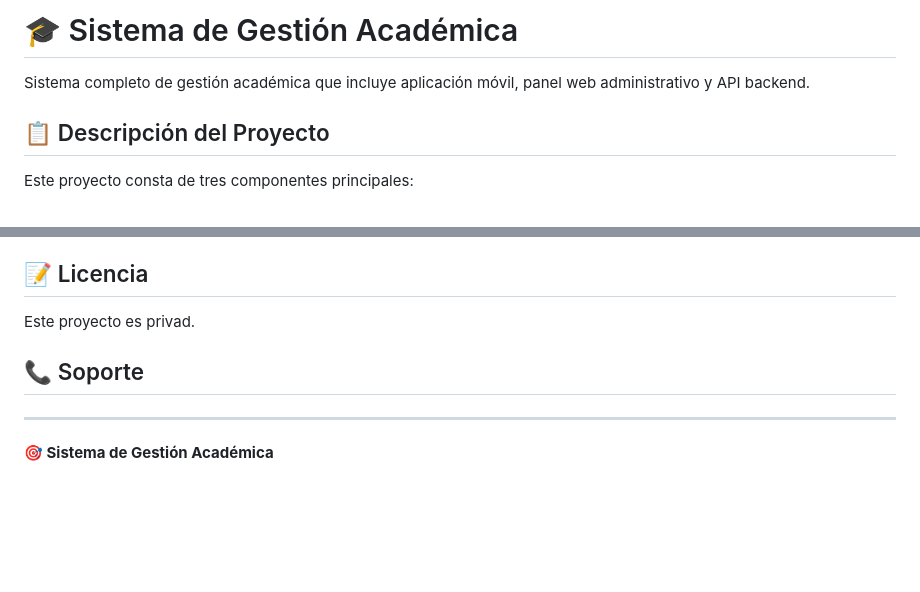
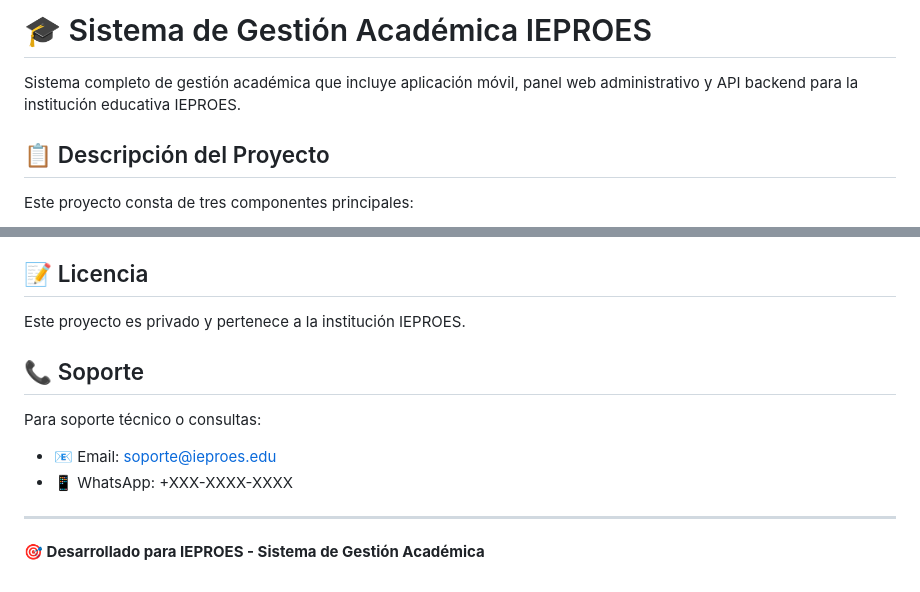
Before and after one commit to YeimiG/Repo-uni, a Markdown page: README.md, 2 parts joined by grey strips. Rendered like a GitHub page; blank space fills up the shorter version.

```diff
--- a/README.md
+++ b/README.md
@@ -1,6 +1,6 @@
-# 🎓 Sistema de Gestión Académica
+# 🎓 Sistema de Gestión Académica IEPROES
 
-Sistema completo de gestión académica que incluye aplicación móvil, panel web administrativo y API backend.
+Sistema completo de gestión académica que incluye aplicación móvil, panel web administrativo y API backend para la institución educativa IEPROES.
 
 ## 📋 Descripción del Proyecto
 
@@ -163,11 +163,14 @@ Estructura principal:
 
 ## 📝 Licencia
 
-Este proyecto es privad.
+Este proyecto es privado y pertenece a la institución IEPROES.
 
 ## 📞 Soporte
 
+Para soporte técnico o consultas:
+- 📧 Email: soporte@ieproes.edu
+- 📱 WhatsApp: +XXX-XXXX-XXXX
 
 ---
 
-**🎯 Sistema de Gestión Académica**
+**🎯 Desarrollado para IEPROES - Sistema de Gestión Académica**
```
